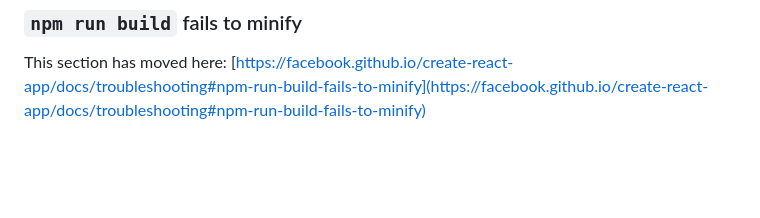
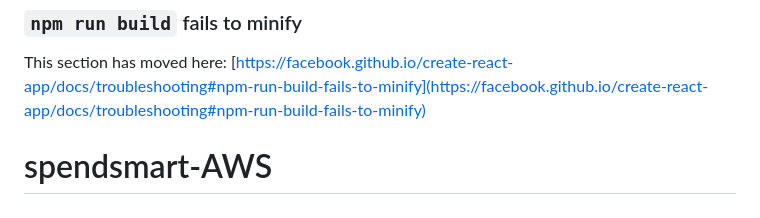
Before and after one commit to StefanAndrei2403/spendsmart-AWS, a Markdown page: README.md, the part around the change. Drawn GitHub-style; blank space fills up the shorter version.

```diff
--- a/README.md
+++ b/README.md
@@ -68,3 +68,4 @@ This section has moved here: [https://facebook.github.io/create-react-app/docs/d
 ### `npm run build` fails to minify
 
 This section has moved here: [https://facebook.github.io/create-react-app/docs/troubleshooting#npm-run-build-fails-to-minify](https://facebook.github.io/create-react-app/docs/troubleshooting#npm-run-build-fails-to-minify)
+# spendsmart-AWS
```
